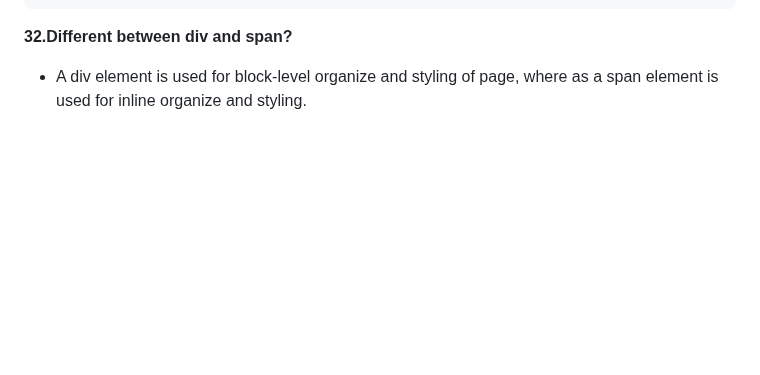
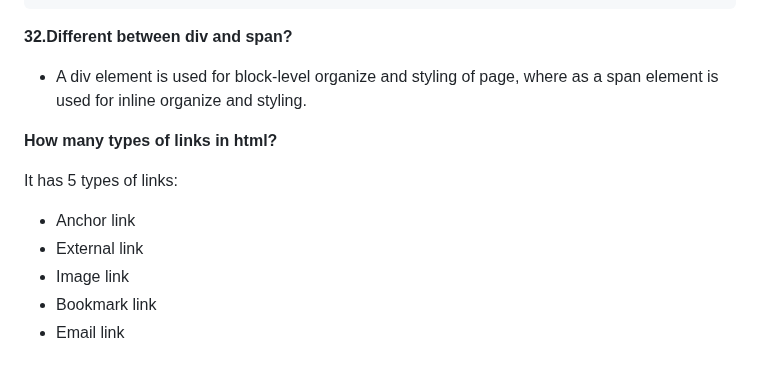
Before and after one commit to Nandakishore695/HTML-CSS-Javascript, a Markdown page: README.md, the part around the change. GitHub-like rendering; blank space fills up the shorter version.

```diff
--- a/README.md
+++ b/README.md
@@ -242,3 +242,13 @@ Both tags are used to display image on a webpage, but they have different purpos
 **32.Different between div and span?**
 
 - A div element is used for block-level organize and styling of page, where as a span element is used for inline organize and styling.
+
+**How many types of links in html?**
+
+It has 5 types of links:
+
+- Anchor link
+- External link
+- Image link
+- Bookmark link
+- Email link
```
